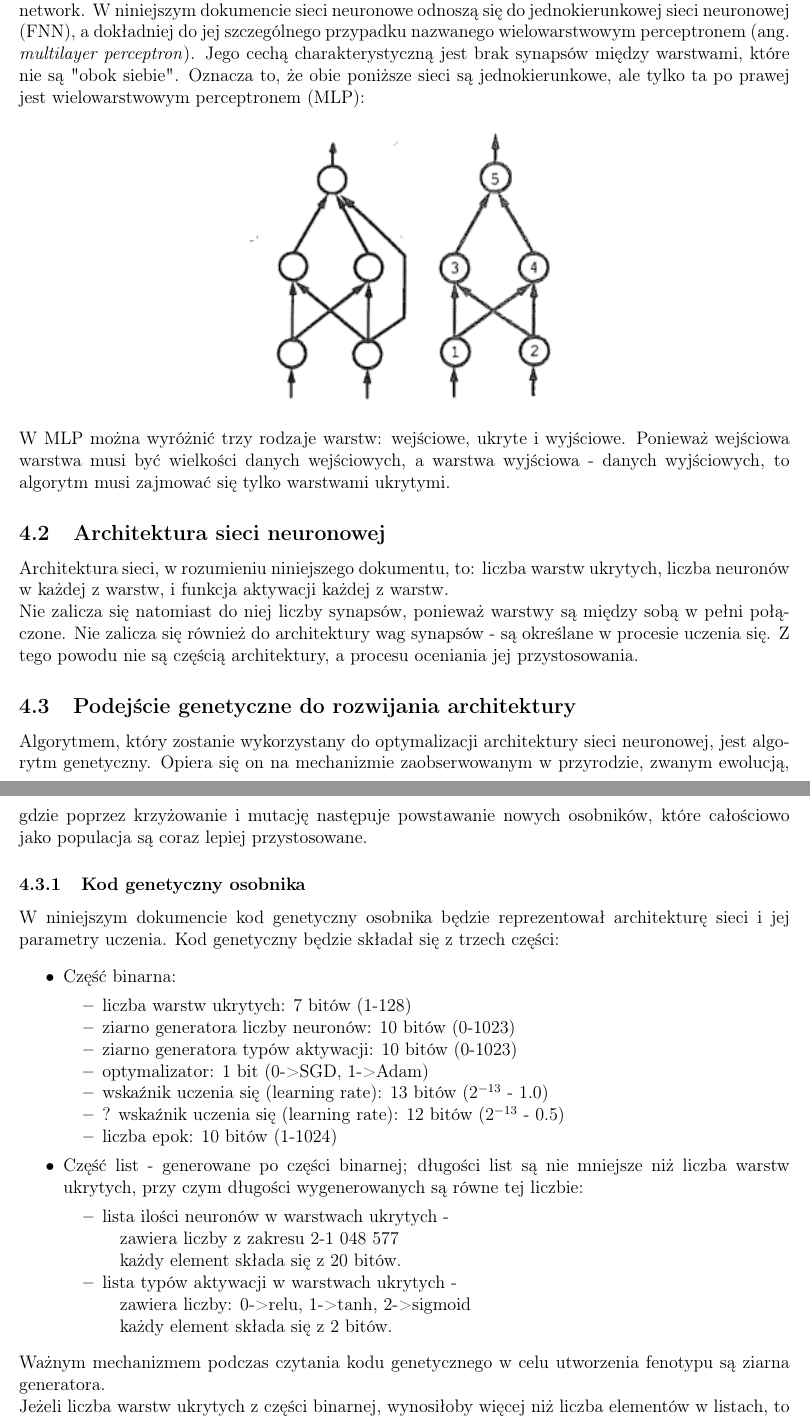
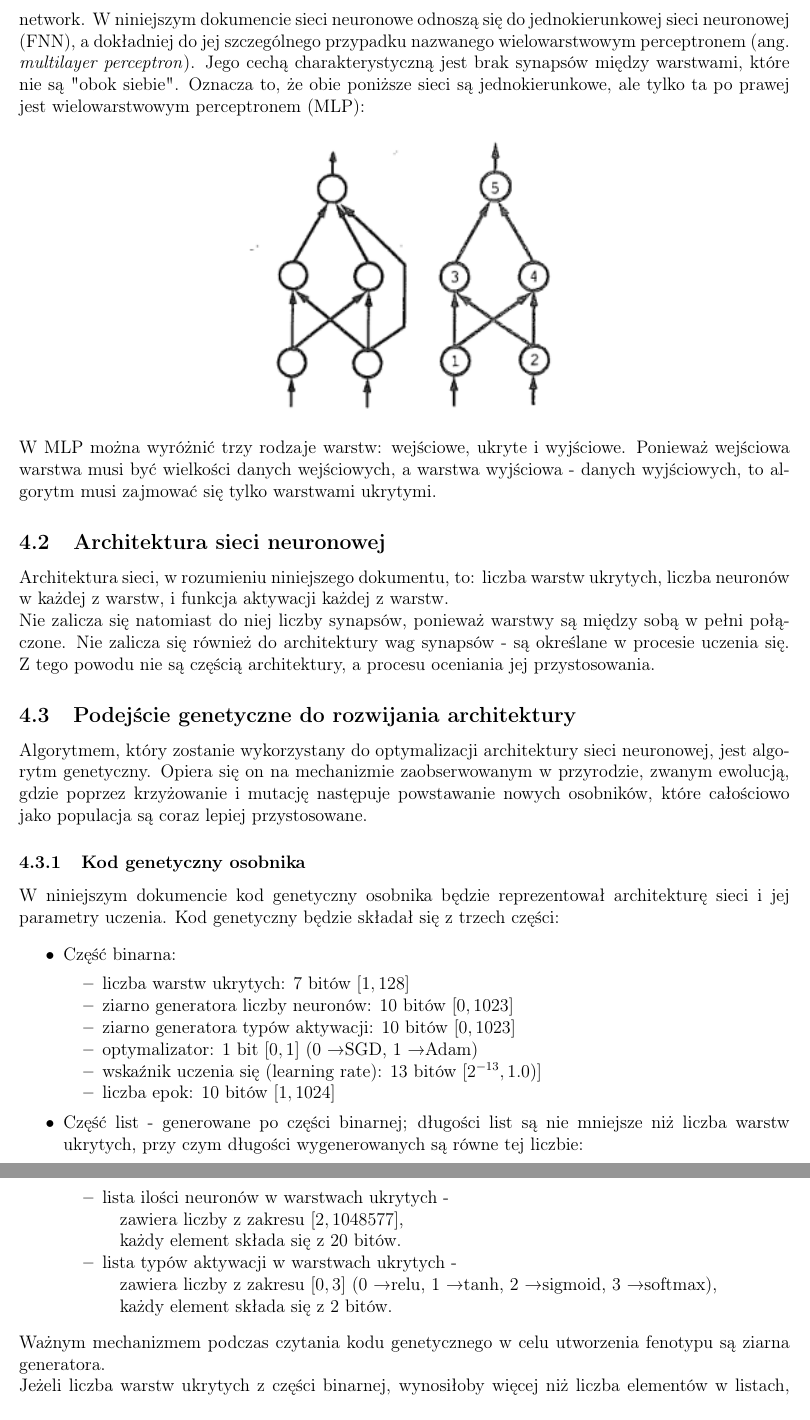
Before and after one commit to zlog7918/gaaml, a LaTeX document (end/t.tex): two parts of pages 3 and 4 of 6, joined at a grey line, cut so that both start at the same text. Compiled offline with pdfLaTeX.

Commit message:
change of showing ranges

```diff
--- a/end/t.tex
+++ b/end/t.tex
@@ -112,7 +111,7 @@ ale tylko ta po prawej jest wielowarstwowym perceptronem (MLP):
 W MLP można wyróżnić trzy rodzaje warstw: wejściowe, ukryte i wyjściowe.
 Ponieważ wejściowa warstwa musi być wielkości danych wejściowych,
 a warstwa wyjściowa - danych wyjściowych,
-to algorytm musi zajmować się tylko warstwami ukrytymi.
+to~algorytm musi zajmować się tylko warstwami ukrytymi.
 
 \subsection{Architektura sieci neuronowej}
 Architektura sieci, w rozumieniu niniejszego dokumentu,
@@ -124,7 +123,7 @@ Nie zalicza się natomiast do niej liczby synapsów,
 ponieważ warstwy są między sobą w pełni połą\-czone.
 Nie zalicza się również do architektury wag synapsów
 - są określane w procesie ucze\-nia~się.
-Z tego powodu nie są częścią architektury,
+Z~tego powodu nie są częścią architektury,
 a procesu oceniania jej przystosowania.
 
 \subsection{Podejście genetyczne do rozwijania architektury}
@@ -146,13 +145,14 @@ Kod genetyczny będzie składał się z trzech części:
     \begin{itemize}
       \setlength{\itemsep}{0pt}
       \setlength{\parskip}{0pt}
-      \item liczba warstw ukrytych: 7 bitów (1-128)
-      \item ziarno generatora liczby neuronów: 10 bitów (0-1023)
-      \item ziarno generatora typów aktywacji: 10 bitów (0-1023)
-      \item optymalizator: 1 bit (0->SGD, 1->Adam)
-      \item wskaźnik uczenia się (learning rate): 13 bitów ($2^{-13}$ - $1.0$)
-      \item ? wskaźnik uczenia się (learning rate): 12 bitów ($2^{-13}$ - $0.5$)
-      \item liczba epok: 10 bitów (1-1024)
+      \item liczba warstw ukrytych: 7 bitów $\left[1, 128\right]$
+      \item ziarno generatora liczby neuronów: 10 bitów $\left[0, 1023\right]$
+      \item ziarno generatora typów aktywacji: 10 bitów $\left[0, 1023\right]$
+      \item optymalizator: 1 bit $\left[0, 1\right]$ (0 \textrightarrow SGD, 1 \textrightarrow Adam)
+      \item wskaźnik uczenia się (learning rate): 13 bitów $\left[2^{-13}, 1.0)\right]$
+      % TODO: maybe this version [2^(-13) - 1.] → [2^(-13) - 0.5]
+      % \item wskaźnik uczenia się (learning rate): 12 bitów $\left[2^{-13}, 0.5\right]$
+      \item liczba epok: 10 bitów $\left[1, 1024\right]$
     \end{itemize}
   \item Część list - generowane po części binarnej;
     długości list są nie mniejsze niż liczba warstw ukrytych,
@@ -161,10 +161,10 @@ Kod genetyczny będzie składał się z trzech części:
       \setlength{\itemsep}{0pt}
       \setlength{\parskip}{0pt}
       \item lista ilości neuronów w warstwach ukrytych -\\
-        \hspace*{1em}zawiera liczby z zakresu 2-1 048 577\\
+        \hspace*{1em}zawiera liczby z zakresu $\left[2, 1 048 577\right]$,\\
         \hspace*{1em}każdy element składa się z 20 bitów.
       \item lista typów aktywacji w warstwach ukrytych -\\
-        \hspace*{1em}zawiera liczby: 0->relu, 1->tanh, 2->sigmoid\\
+        \hspace*{1em}zawiera liczby z zakresu $\left[0, 3\right]$ (0 \textrightarrow relu, 1 \textrightarrow tanh, 2 \textrightarrow sigmoid, 3 \textrightarrow softmax),\\
         \hspace*{1em}każdy element składa się z 2 bitów.
     \end{itemize}
 \end{itemize}
```
Also changed, not shown: end/t.tex (17 more changed lines).
